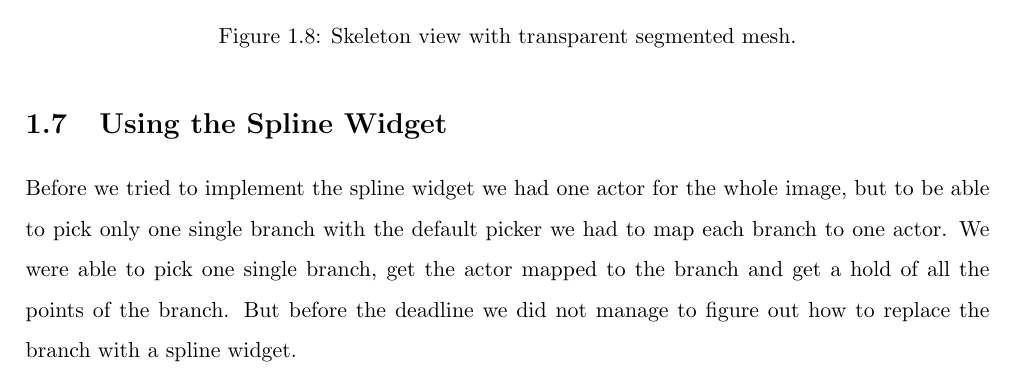
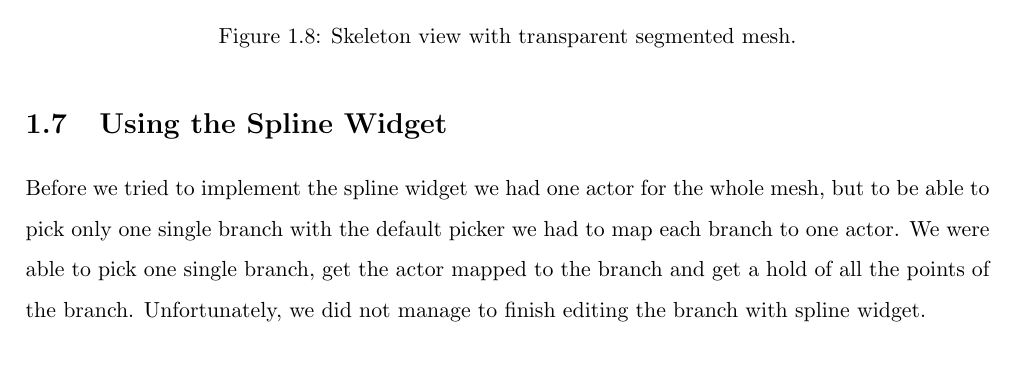
Before and after one commit to myousefi2016/vtkskeleton, a LaTeX document (_report/main.tex, which reads _report/chapter-application.tex): part of page 8 of 8, cut so that both start at the same text. Compiled offline with pdfLaTeX.

Commit message:
Report: Spline Widget corrections

```diff
--- a/_report/chapter-application.tex
+++ b/_report/chapter-application.tex
@@ -143,4 +143,4 @@ We distinguish 6 meshes:
 Additionally, for any skeleton view, a transparent segmented mesh can be shown by pressing "0" key. It will be hidden after pressing "0" again.
 
 \section{Using the Spline Widget}
-Before we tried to implement the spline widget we had one actor for the whole image, but to be able to pick only one single branch with the default picker we had to map each branch to one actor. We were able to pick one single branch, get the actor mapped to the branch and get a hold of all the points of the branch. But before the deadline we did not manage to figure out how to replace the branch with a spline widget.
+Before we tried to implement the spline widget we had one actor for the whole mesh, but to be able to pick only one single branch with the default picker we had to map each branch to one actor. We were able to pick one single branch, get the actor mapped to the branch and get a hold of all the points of the branch. Unfortunately, we did not manage to finish editing the branch with spline widget.
```
